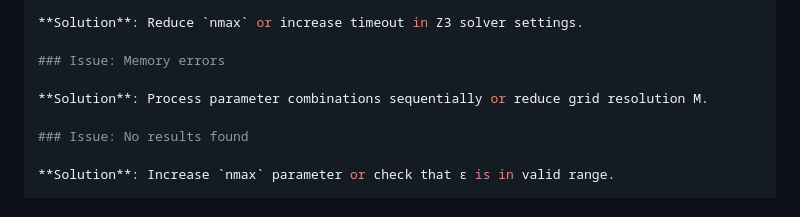
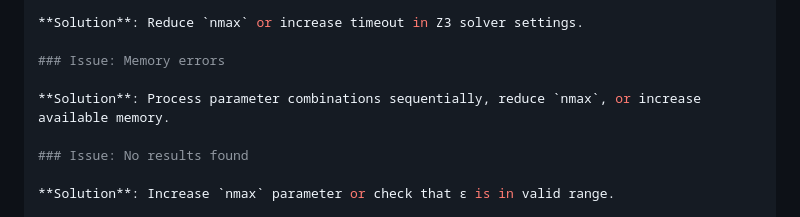
Before and after one commit to motanova84/Ramsey, a Markdown page: RAMSEY_Z3_README.md, the part around the change. GitHub-like rendering.

Commit message:
Update RAMSEY_Z3_README.md
Co-authored-by: Copilot <175728472+Copilot@users.noreply.github.com>

```diff
--- a/RAMSEY_Z3_README.md
+++ b/RAMSEY_Z3_README.md
@@ -259,7 +259,7 @@ Export results for use with:
 
 ### Issue: Memory errors
 
-**Solution**: Process parameter combinations sequentially or reduce grid resolution M.
+**Solution**: Process parameter combinations sequentially, reduce `nmax`, or increase available memory.
 
 ### Issue: No results found
 
```
